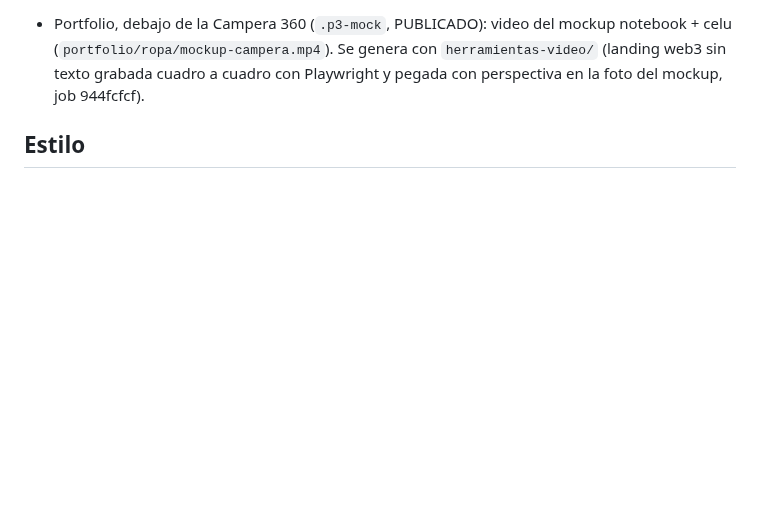
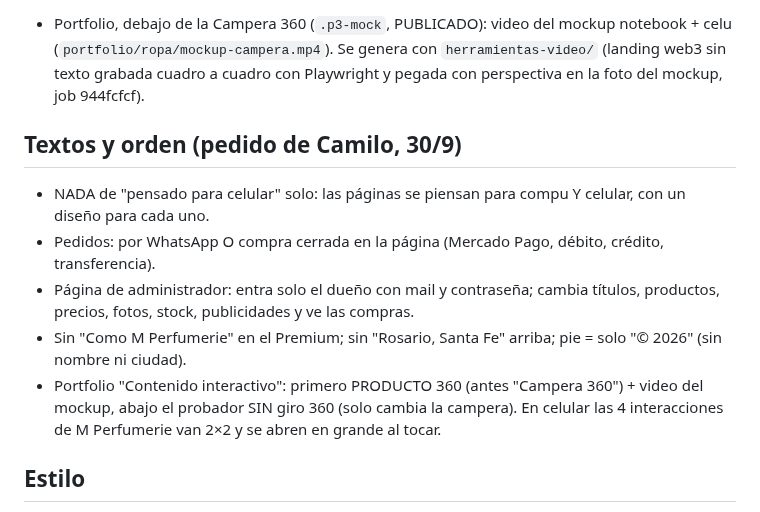
Before and after one commit to camilobosio/camilobosio.github.io, a Markdown page: CLAUDE.md, the part around the change. Rendered like a GitHub page; blank space fills up the shorter version.

Commit message:
Memoria y lecciones: textos, pagos, administrador, orden del portfolio
Co-Authored-By: Claude Opus 5.5 <noreply@anthropic.com>
Claude-Session: https://claude.ai/code/session_01PiayYAKbAQhW8DRcYauL9o

```diff
--- a/CLAUDE.md
+++ b/CLAUDE.md
@@ -55,6 +55,15 @@ Hablarle a Camilo en español rioplatense, simple y sin tecnicismos.
 - Portfolio, debajo de la Campera 360 (`.p3-mock`, PUBLICADO): video del mockup notebook + celu
   (`portfolio/ropa/mockup-campera.mp4`). Se genera con `herramientas-video/` (landing web3 sin texto grabada cuadro a
   cuadro con Playwright y pegada con perspectiva en la foto del mockup, job 944fcfcf).
+
+## Textos y orden (pedido de Camilo, 30/9)
+- NADA de "pensado para celular" solo: las páginas se piensan para compu Y celular, con un diseño para cada uno.
+- Pedidos: por WhatsApp O compra cerrada en la página (Mercado Pago, débito, crédito, transferencia).
+- Página de administrador: entra solo el dueño con mail y contraseña; cambia títulos, productos, precios, fotos, stock,
+  publicidades y ve las compras.
+- Sin "Como M Perfumerie" en el Premium; sin "Rosario, Santa Fe" arriba; pie = solo "© 2026" (sin nombre ni ciudad).
+- Portfolio "Contenido interactivo": primero PRODUCTO 360 (antes "Campera 360") + video del mockup, abajo el probador
+  SIN giro 360 (solo cambia la campera). En celular las 4 interacciones de M Perfumerie van 2×2 y se abren en grande al tocar.
 
 ## Estilo
 - Colores: violeta (`--violet`) como principal + **naranja del logo** (`--orange`, `--paint` = degradé naranja→rosa) como acento
```
Also changed, not shown: tasks/lessons.md (+3 -0 lines).
